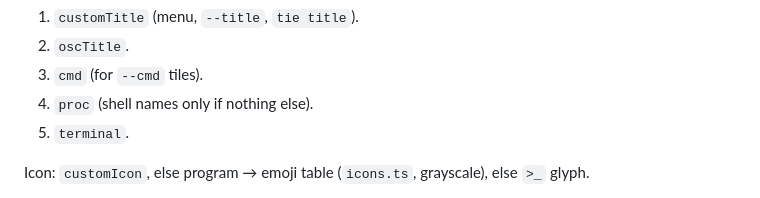
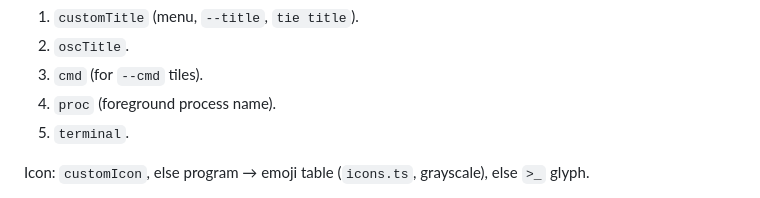
Before and after one commit to slezica/tie, a Markdown page: docs/TERMINALS.md, the part around the change. Rendered like a GitHub page.

```diff
--- a/docs/TERMINALS.md
+++ b/docs/TERMINALS.md
@@ -51,7 +51,7 @@ Display title, first match:
 1. `customTitle` (menu, `--title`, `tie title`).
 2. `oscTitle`.
 3. `cmd` (for `--cmd` tiles).
-4. `proc` (shell names only if nothing else).
+4. `proc` (foreground process name).
 5. `terminal`.
 
 Icon: `customIcon`, else program → emoji table (`icons.ts`, grayscale), else `>_` glyph.
```
Also changed, not shown: docs/CLI.md (added, +122 -0 lines).
